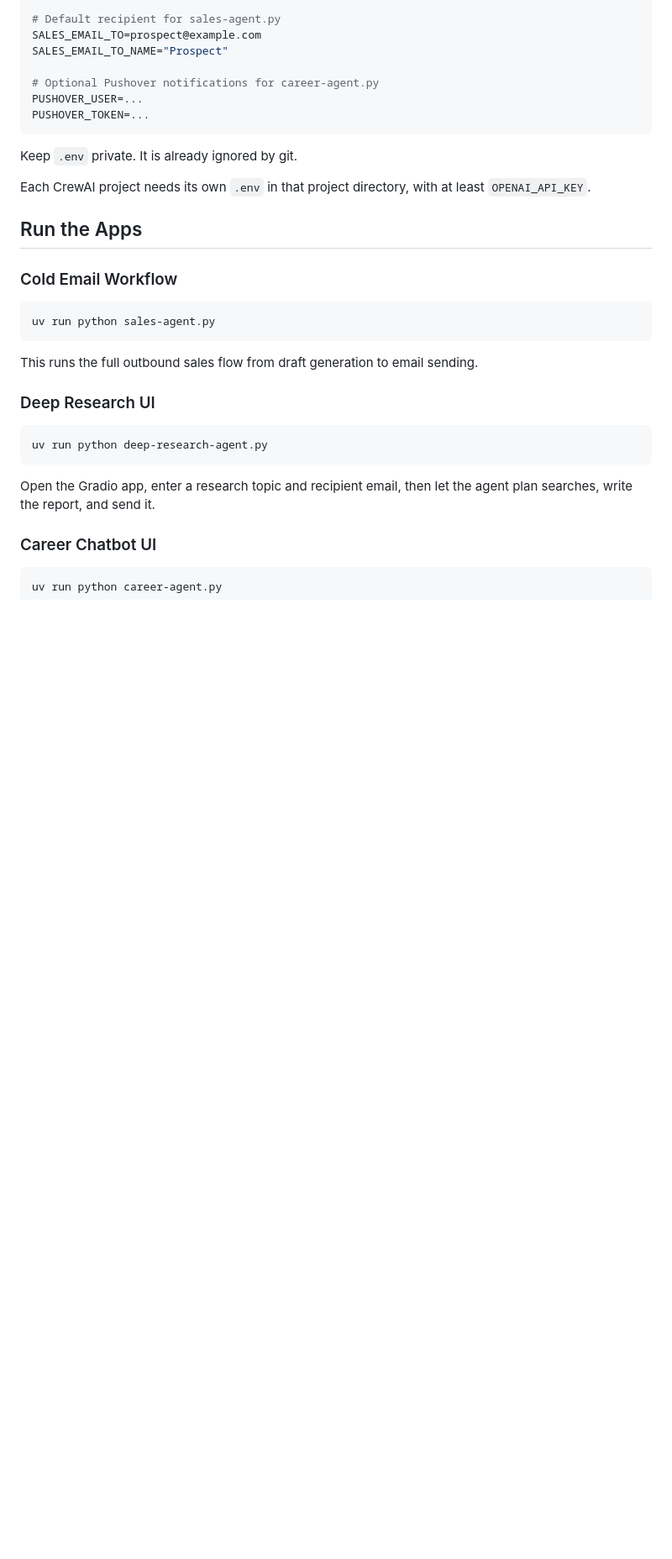
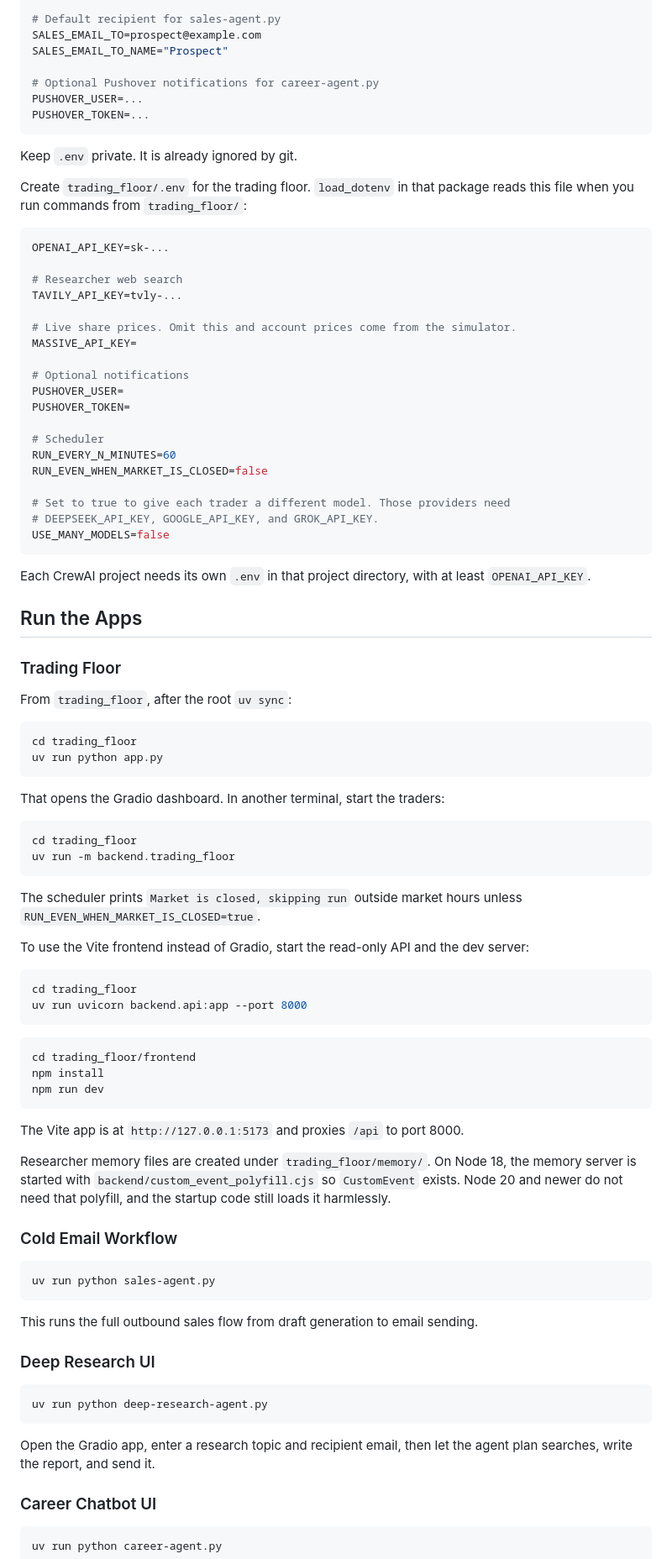
Before and after one commit to saumyabhatnagar1/ai-agents, a Markdown page: README.md, the part around one of its changes. Shown at 84% size. Rendered like a GitHub page; blank space fills up the shorter version.

````diff
--- a/README.md
+++ b/README.md
@@ -130,10 +154,75 @@ PUSHOVER_TOKEN=...
 
 Keep `.env` private. It is already ignored by git.
 
+Create `trading_floor/.env` for the trading floor. `load_dotenv` in that
+package reads this file when you run commands from `trading_floor/`:
+
+```bash
+OPENAI_API_KEY=sk-...
+
+# Researcher web search
+TAVILY_API_KEY=tvly-...
+
+# Live share prices. Omit this and account prices come from the simulator.
+MASSIVE_API_KEY=
+
+# Optional notifications
+PUSHOVER_USER=
+PUSHOVER_TOKEN=
+
+# Scheduler
+RUN_EVERY_N_MINUTES=60
+RUN_EVEN_WHEN_MARKET_IS_CLOSED=false
+
+# Set to true to give each trader a different model. Those providers need
+# DEEPSEEK_API_KEY, GOOGLE_API_KEY, and GROK_API_KEY.
+USE_MANY_MODELS=false
+```
+
 Each CrewAI project needs its own `.env` in that project directory, with at
 least `OPENAI_API_KEY`.
 
 ## Run the Apps
+
+### Trading Floor
+
+From `trading_floor`, after the root `uv sync`:
+
+```bash
+cd trading_floor
+uv run python app.py
+```
+
+That opens the Gradio dashboard. In another terminal, start the traders:
+
+```bash
+cd trading_floor
+uv run -m backend.trading_floor
+```
+
+The scheduler prints `Market is closed, skipping run` outside market hours
+unless `RUN_EVEN_WHEN_MARKET_IS_CLOSED=true`.
+
+To use the Vite frontend instead of Gradio, start the read-only API and the
+dev server:
+
+```bash
+cd trading_floor
+uv run uvicorn backend.api:app --port 8000
+```
+
+```bash
+cd trading_floor/frontend
+npm install
+npm run dev
+```
+
+The Vite app is at `http://127.0.0.1:5173` and proxies `/api` to port 8000.
+
+Researcher memory files are created under `trading_floor/memory/`. On Node 18,
+the memory server is started with `backend/custom_event_polyfill.cjs` so
+`CustomEvent` exists. Node 20 and newer do not need that polyfill, and the
+startup code still loads it harmlessly.
 
 ### Cold Email Workflow
 
````
Also changed, not shown: other parts of README.md (+54 -62 lines).
